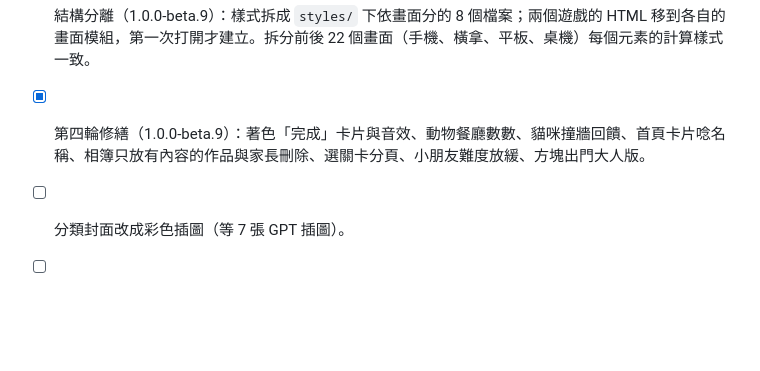
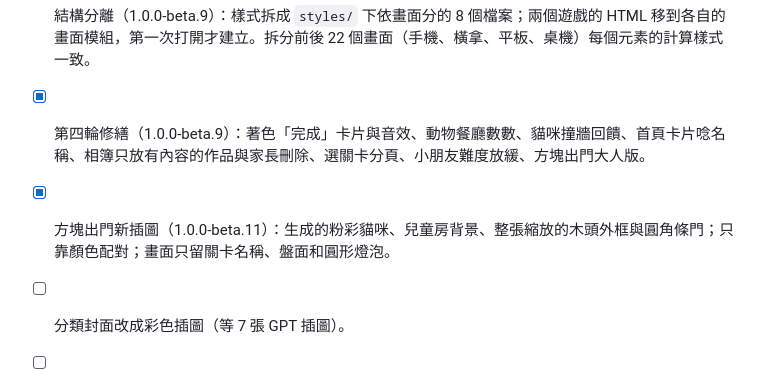
Before and after one commit to KakuKain/little-art-studio, a Markdown page: docs/STRUCTURE-ROADMAP.md, the part around the change. Drawn GitHub-style; blank space fills up the shorter version.

```diff
--- a/docs/STRUCTURE-ROADMAP.md
+++ b/docs/STRUCTURE-ROADMAP.md
@@ -72,6 +72,7 @@
 - [x] 「自由畫畫」卡片插圖（1.0.0-beta.8）。
 - [x] 結構分離（1.0.0-beta.9）：樣式拆成 `styles/` 下依畫面分的 8 個檔案；兩個遊戲的 HTML 移到各自的畫面模組，第一次打開才建立。拆分前後 22 個畫面（手機、橫拿、平板、桌機）每個元素的計算樣式一致。
 - [x] 第四輪修繕（1.0.0-beta.9）：著色「完成」卡片與音效、動物餐廳數數、貓咪撞牆回饋、首頁卡片唸名稱、相簿只放有內容的作品與家長刪除、選關卡分頁、小朋友難度放緩、方塊出門大人版。
+- [x] 方塊出門新插圖（1.0.0-beta.11）：生成的粉彩貓咪、兒童房背景、整張縮放的木頭外框與圓角條門；只靠顏色配對；畫面只留關卡名稱、盤面和圓形燈泡。
 - [ ] 分類封面改成彩色插圖（等 7 張 GPT 插圖）。
 - [ ] 縮圖依線稿裁切：實測主角只放大 1%（最多 4%），且會讓離線包需要重新下載，暫不做。
 - [ ] Android 實機驗證遊戲操作與改名後的安裝名稱、圖示。
```
Also changed, not shown: docs/UI-SPEC.md (+1 -1 lines), docs/VERIFICATION.md (+16 -0 lines).
